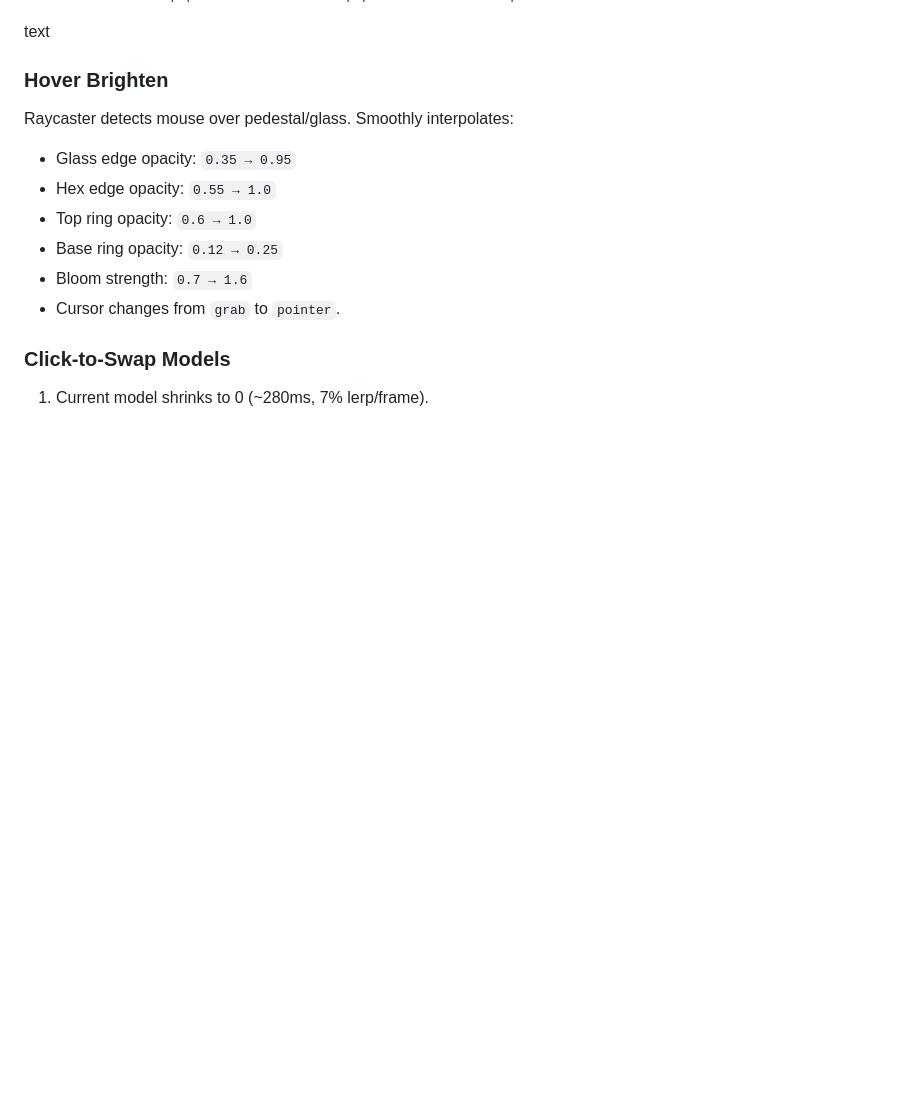
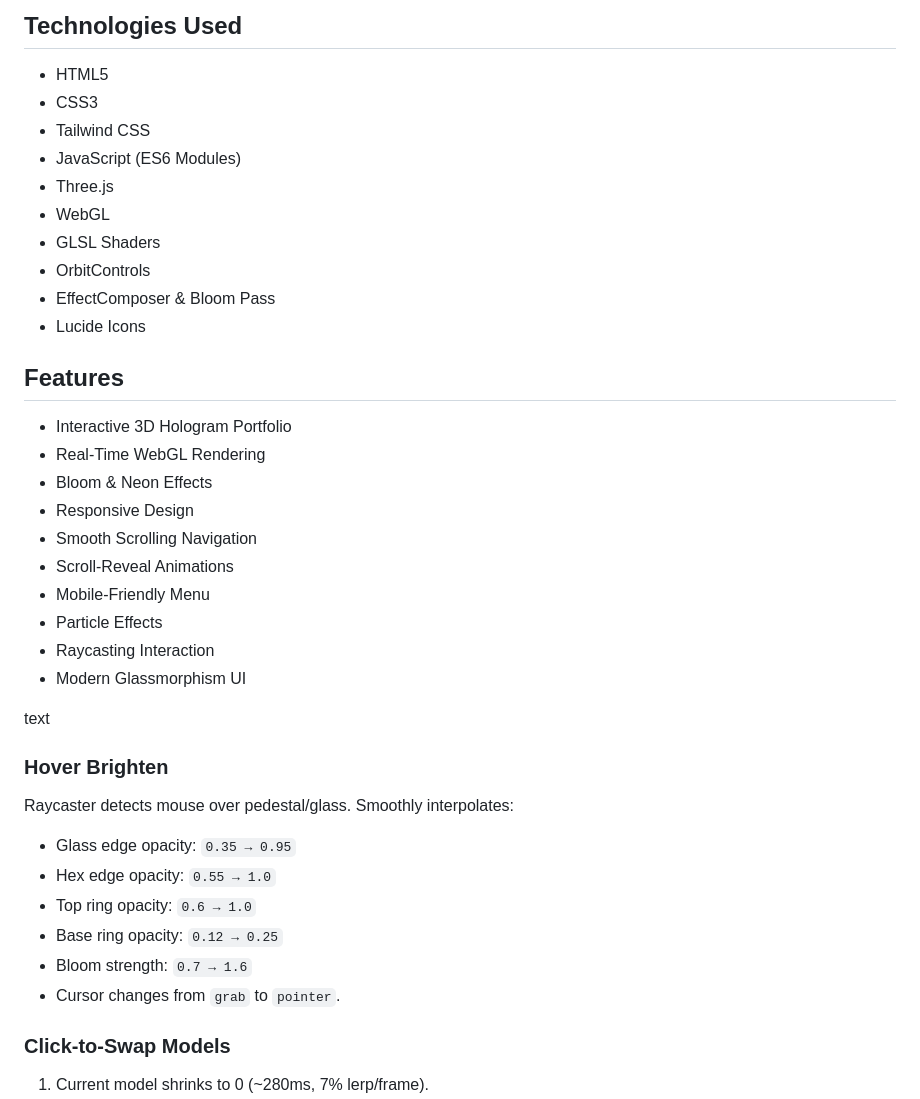
Before and after one commit to dipaksinghmahar/dipaksinghmahara, a Markdown page: README.md, the part around one of its changes. Drawn GitHub-style; blank space fills up the shorter version.

```diff
--- a/README.md
+++ b/README.md
@@ -67,3 +142,28 @@ index.html
+## Technologies Used
+
+* HTML5
+* CSS3
+* Tailwind CSS
+* JavaScript (ES6 Modules)
+* Three.js
+* WebGL
+* GLSL Shaders
+* OrbitControls
+* EffectComposer & Bloom Pass
+* Lucide Icons
+
+## Features
+
+* Interactive 3D Hologram Portfolio
+* Real-Time WebGL Rendering
+* Bloom & Neon Effects
+* Responsive Design
+* Smooth Scrolling Navigation
+* Scroll-Reveal Animations
+* Mobile-Friendly Menu
+* Particle Effects
+* Raycasting Interaction
+* Modern Glassmorphism UI
 
 text
 
```
Also changed, not shown: other parts of README.md (+115 -40 lines).
